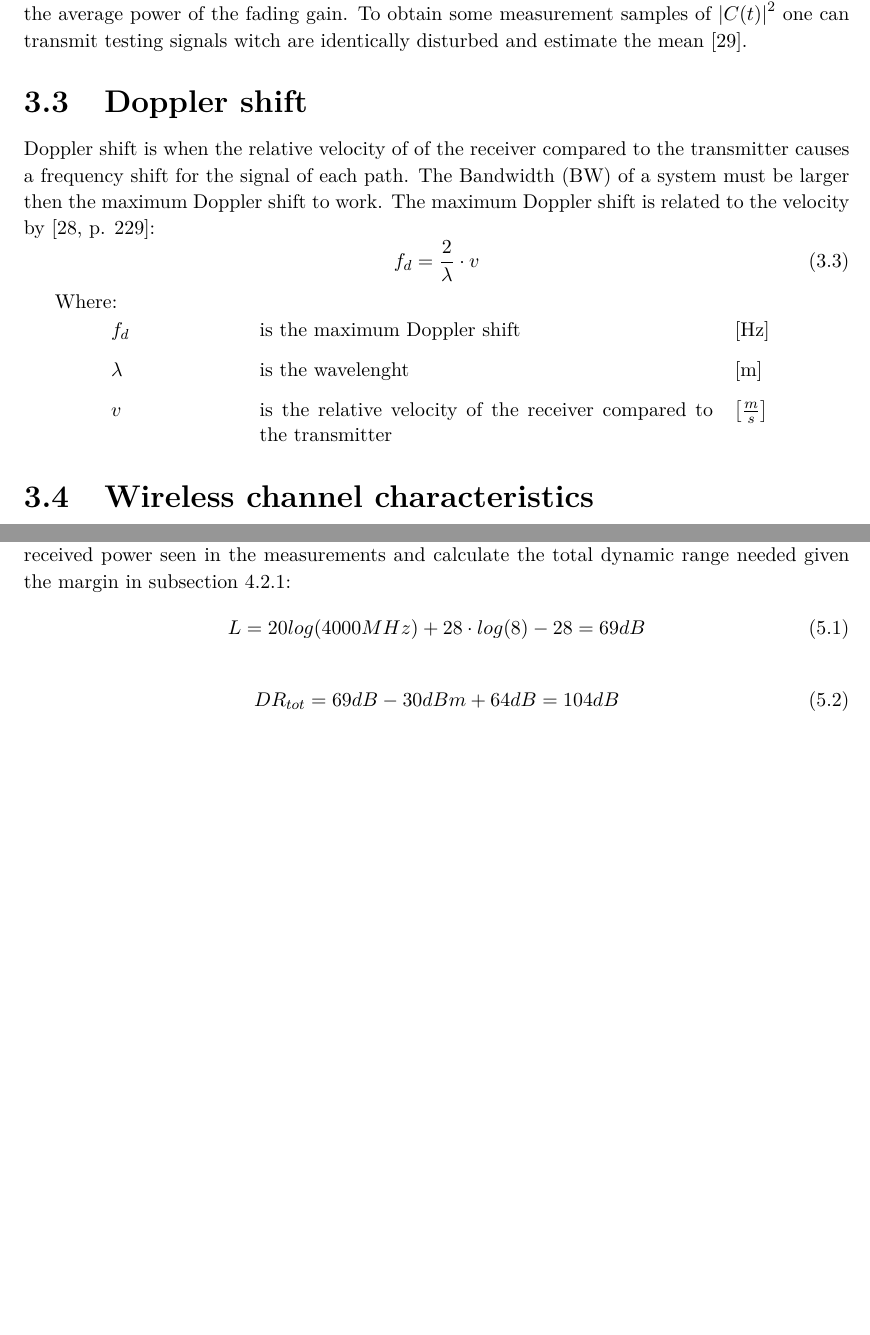
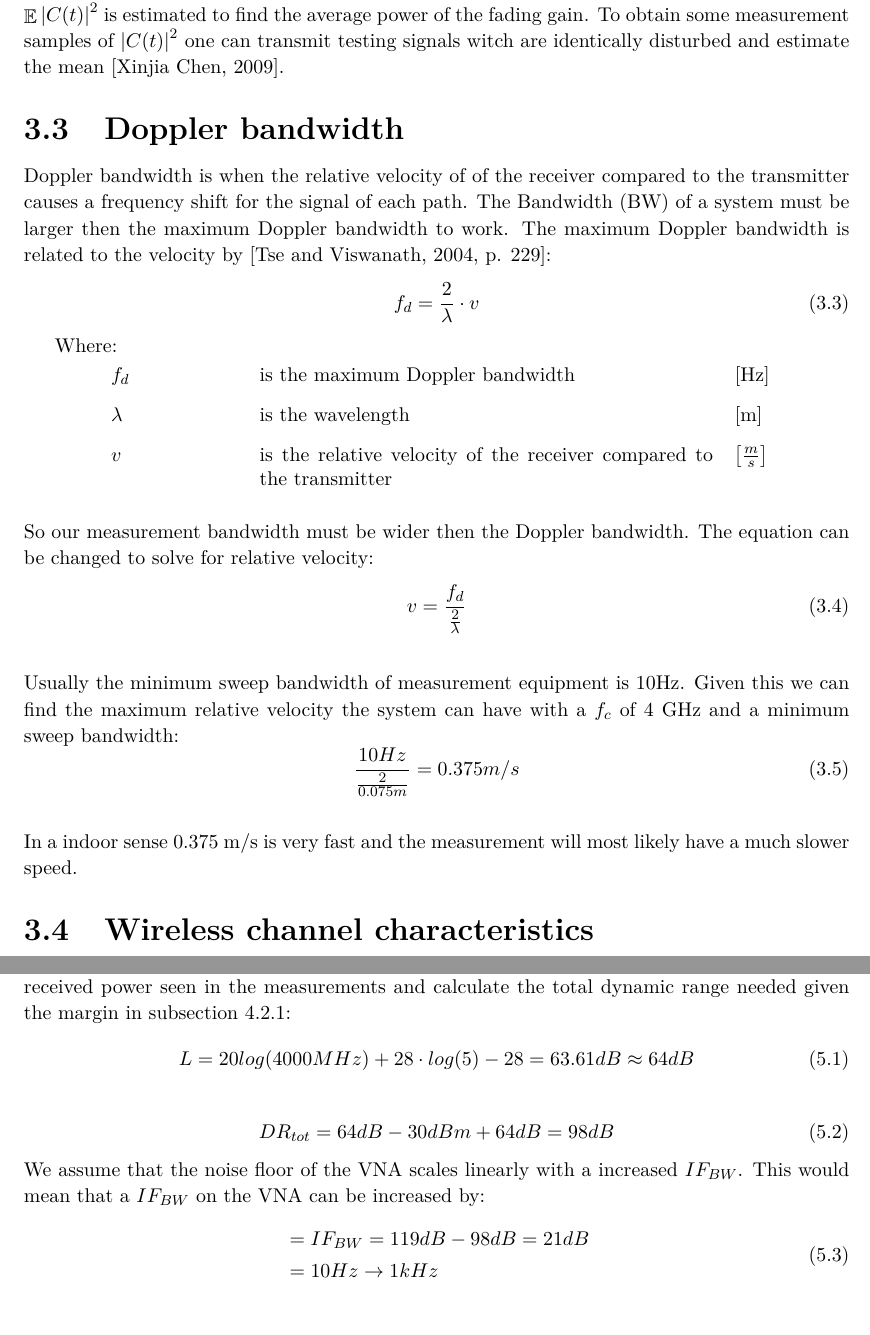
Before and after one commit to tkjj13/P8, a LaTeX thesis (report/main.tex, which reads report/chapter/channel.tex, report/chapter/measurement_campaign.tex): two parts of pages 21 and 38 of 44 before the commit and two parts of pages 21 and 40 of 45 after it, joined at a grey line, cut at the place of the change, the shorter picture padded with empty space. Compiled offline with pdfLaTeX.

Commit message:
changed doppler shift and wrote example

```diff
--- a/report/chapter/channel.tex
+++ b/report/chapter/channel.tex
@@ -242,17 +242,28 @@ Assuming that the phase is uniformly distributed between [$-\pi,\pi$], both the
 
 %When measuring narrowband channels in a indoor environment the usual deep fades seen are not lower then -20dB off the mean value of the signal, due to the fact that only a small amount of samples are used (<100) the deep fades that the Rayleigh model predicts ($10^{-5}$) has such a low chance of happening that number of samples needs to be unreasonable high in a normal measuring case.
 
-\section{Doppler shift}
-Doppler shift is when the relative velocity of of the receiver compared to the transmitter causes a frequency shift for the signal of each path. The \gls{BW} of a system must be larger then the maximum Doppler shift to work. The maximum Doppler shift is related to the velocity by \citep[p. 229]{Wireless_CommunicationsBook}:
+\section{Doppler bandwidth}
+Doppler bandwidth is when the relative velocity of of the receiver compared to the transmitter causes a frequency shift for the signal of each path. The \gls{BW} of a system must be larger then the maximum Doppler bandwidth to work. The maximum Doppler bandwidth is related to the velocity by \citep[p. 229]{Wireless_CommunicationsBook}:
 \begin{equation}\label{eq:Doppler}
 f_d = \frac{2}{\lambda} \cdot v
 \end{equation}
 \begin{where}
-\va{$f_d$}{is the maximum Doppler shift}{Hz}
-\va{$\lambda$}{is the wavelenght}{m}
+\va{$f_d$}{is the maximum Doppler bandwidth}{Hz}
+\va{$\lambda$}{is the wavelength}{m}
 \va{$v$}{is the relative velocity of the receiver compared to the transmitter}{$\frac{m}{s}$}
 \end{where}
 
+So our measurement bandwidth must be wider then the Doppler bandwidth. The equation can be changed to solve for relative velocity:
+\begin{equation}
+v = \frac{f_d}{\frac{2}{\lambda}}
+\end{equation}
+
+Usually the minimum sweep bandwidth of measurement equipment is 10Hz. Given this we can find the maximum relative velocity the system can have with a $f_c$ of 4 GHz and a minimum sweep bandwidth:
+\begin{equation}
+\frac{10Hz}{\frac{2}{0.075m}} = 0.375 m/s
+\end{equation}
+
+In a indoor sense 0.375 m/s is very fast and the measurement will most likely have a much slower speed.
 %If we assume the system is moving slowly at $5m/s$ and we use an open $2.4Ghz$ \todo{is these the values we expect} frequency we can see that the Doppler spread is 80Hz. This means our bandwidth can't be lower than 80 Hz. We know that the dynamic range of system is dependant on the IF bandwidth, and that we should use as low BW as possible \todo{source}. A 80 Hz bandwidth is very narrow and will give us little frequency dependant fading and we can assume frequency flat fading \todo{source}. Given this definition of Doppler spread we can assume that this should not be a problem since our measurements BW must be higher to get enough samples \todo{source}.
 
 \section{Wireless channel characteristics}
--- a/report/chapter/measurement_campaign.tex
+++ b/report/chapter/measurement_campaign.tex
@@ -29,9 +37,16 @@ Intermediate frequency bandwidth & $IF_{BW}$     & 10KHz          & $10 \cdot 10
 \subsection{Total Dynamic range}
 Given \autoref{total_prx} and the VNA specification given in \autoref{equip} we can find the total received power seen in the measurements and calculate the total dynamic range needed given the margin in \autoref{SNR_margin}:
 \begin{equation}
-L = 20log (4000MHz) + 28 \cdot log(8)-28 = 69dB
+L = 20log (4000MHz) + 28 \cdot log(5)-28 = 63.61dB \approx 64dB
 \end{equation}
 \begin{equation}
-DR_{tot} = 69dB - 30dBm + 64dB = 104dB
+DR_{tot} = 64dB - 30dBm + 64dB = 98dB
+\end{equation}
+We assume that the noise floor of the \gls{VNA} scales linearly with a increased $IF_{BW}$. This would mean that a $IF_{BW}$ on the \gls{VNA} can be increased by:
+\begin{equation}
+\begin{split}
+&= IF_{BW} = 119dB-98dB = 21dB \\
+           &= 10Hz \rightarrow 1kHz
+\end{split}
 \end{equation}
 \section{Results}
```
Also changed, not shown: report/chapter/key_concepts.tex (+10 -3 lines), report/setup/mybib.bib (+3 -7 lines), report/chapter/measurement_campaign.tex (12 more changed lines).
